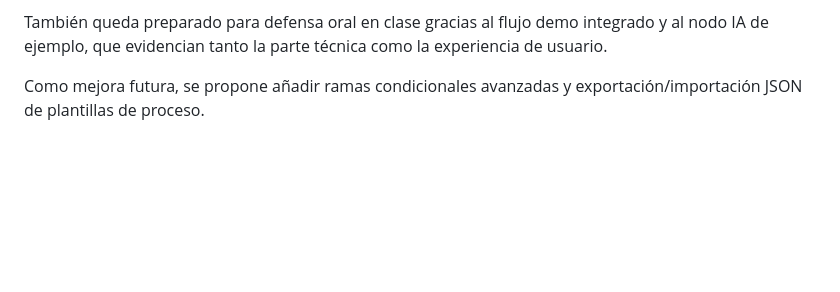
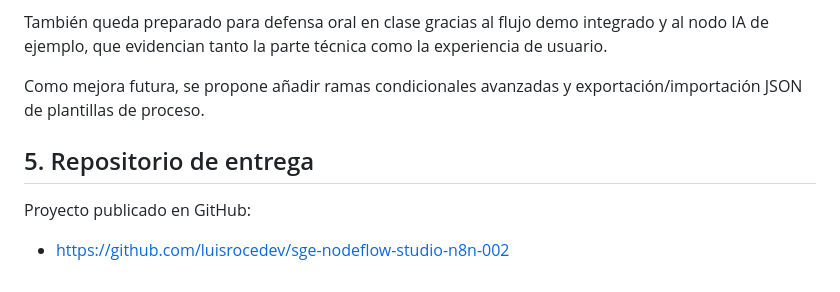
Before and after one commit to luisrocedev/sge-nodeflow-studio-n8n-002, a Markdown page: Actividad_EditorNodosN8N_53945291X.md, the part around the change. GitHub-like rendering; blank space fills up the shorter version.

Commit message:
docs: añadir enlace de repositorio de entrega

```diff
--- a/Actividad_EditorNodosN8N_53945291X.md
+++ b/Actividad_EditorNodosN8N_53945291X.md
@@ -111,3 +111,9 @@ La actividad cumple los criterios técnicos y funcionales exigidos:
 También queda preparado para defensa oral en clase gracias al flujo demo integrado y al nodo IA de ejemplo, que evidencian tanto la parte técnica como la experiencia de usuario.
 
 Como mejora futura, se propone añadir ramas condicionales avanzadas y exportación/importación JSON de plantillas de proceso.
+
+## 5. Repositorio de entrega
+
+Proyecto publicado en GitHub:
+
+- https://github.com/luisrocedev/sge-nodeflow-studio-n8n-002
```
